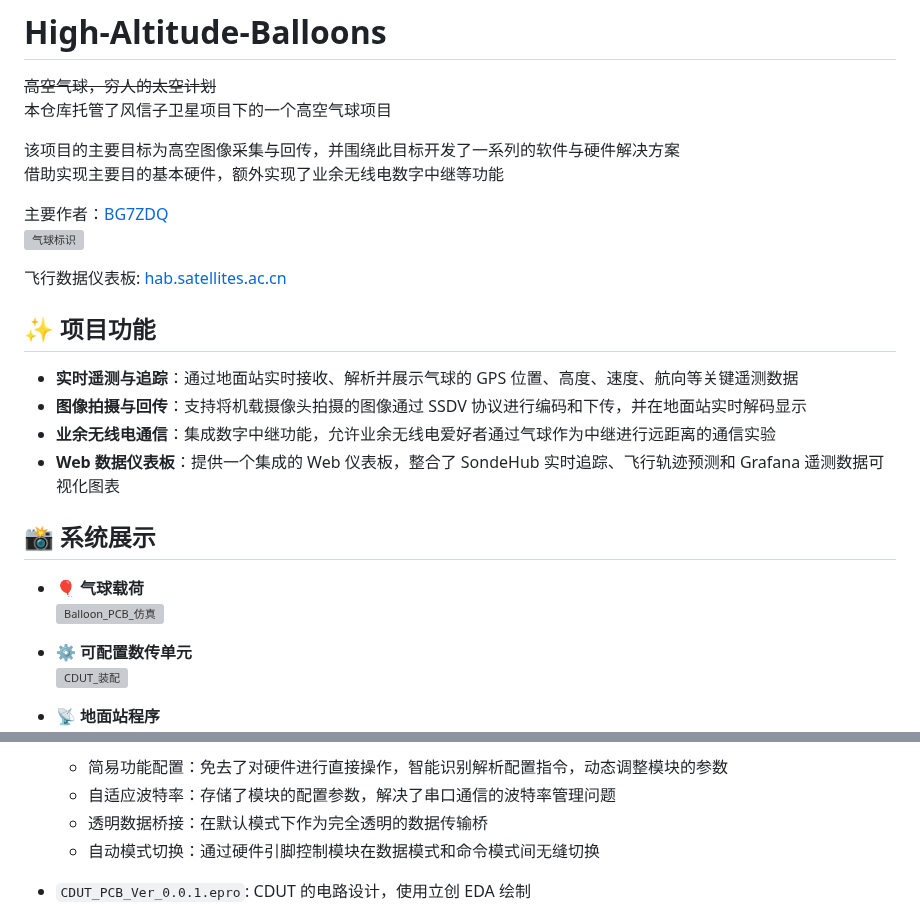
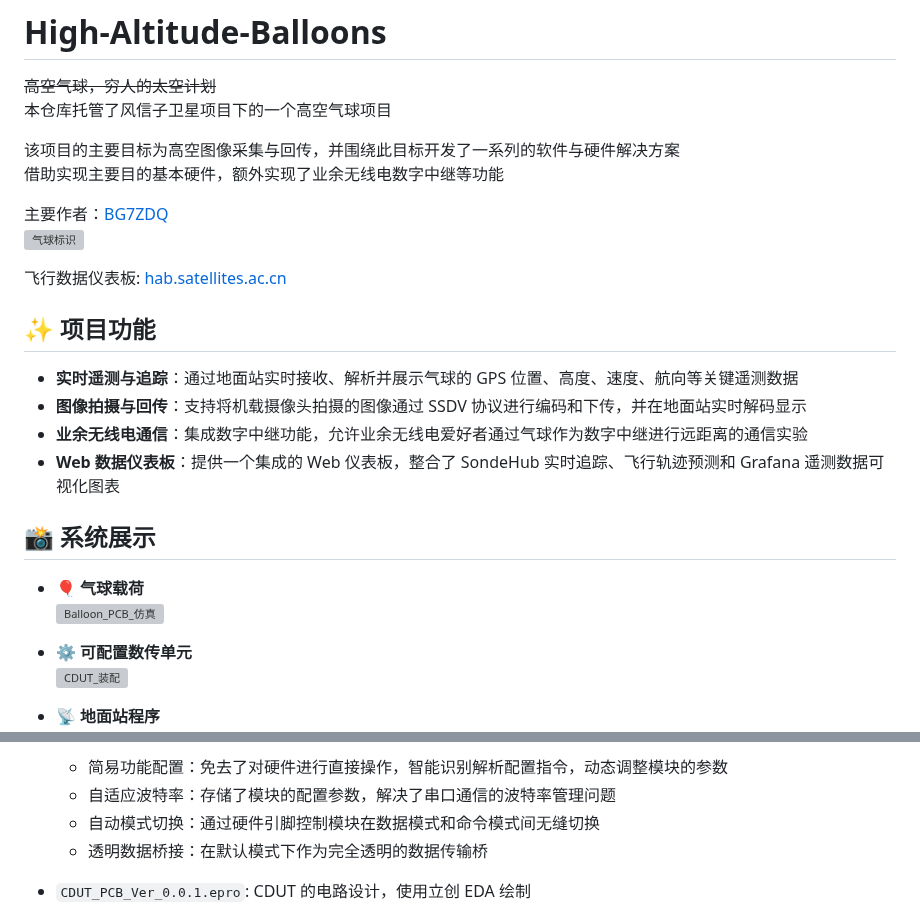
Before and after one commit to HyacinthSat/High-Altitude-Balloons, a Markdown page: README.md, 2 parts joined by grey strips. Drawn GitHub-style; grey boxes are pictures that could not be loaded.

```diff
--- a/README.md
+++ b/README.md
@@ -15,7 +15,7 @@
 
 - **实时遥测与追踪**：通过地面站实时接收、解析并展示气球的 GPS 位置、高度、速度、航向等关键遥测数据
 - **图像拍摄与回传**：支持将机载摄像头拍摄的图像通过 SSDV 协议进行编码和下传，并在地面站实时解码显示
-- **业余无线电通信**：集成数字中继功能，允许业余无线电爱好者通过气球作为中继进行远距离的通信实验
+- **业余无线电通信**：集成数字中继功能，允许业余无线电爱好者通过气球作为数字中继进行远距离的通信实验
 - **Web 数据仪表板**：提供一个集成的 Web 仪表板，整合了 SondeHub 实时追踪、飞行轨迹预测和 Grafana 遥测数据可视化图表
 
 ## 📸 系统展示
@@ -47,8 +47,8 @@
 - `/main.py`: 运行在 RP2040-Zero 上的核心程序。它将普通的 HC-12 数传模块升级为一个智能可配置的数传单元，实现了：
   - 简易功能配置：免去了对硬件进行直接操作，智能识别解析配置指令，动态调整模块的参数
   - 自适应波特率：存储了模块的配置参数，解决了串口通信的波特率管理问题
+  - 自动模式切换：通过硬件引脚控制模块在数据模式和命令模式间无缝切换
   - 透明数据桥接：在默认模式下作为完全透明的数据传输桥
-  - 自动模式切换：通过硬件引脚控制模块在数据模式和命令模式间无缝切换
 
 - `CDUT_PCB_Ver_0.0.1.epro`: CDUT 的电路设计，使用立创 EDA 绘制
 
```
Also changed, not shown: other parts of README.md (+4 -4 lines).
